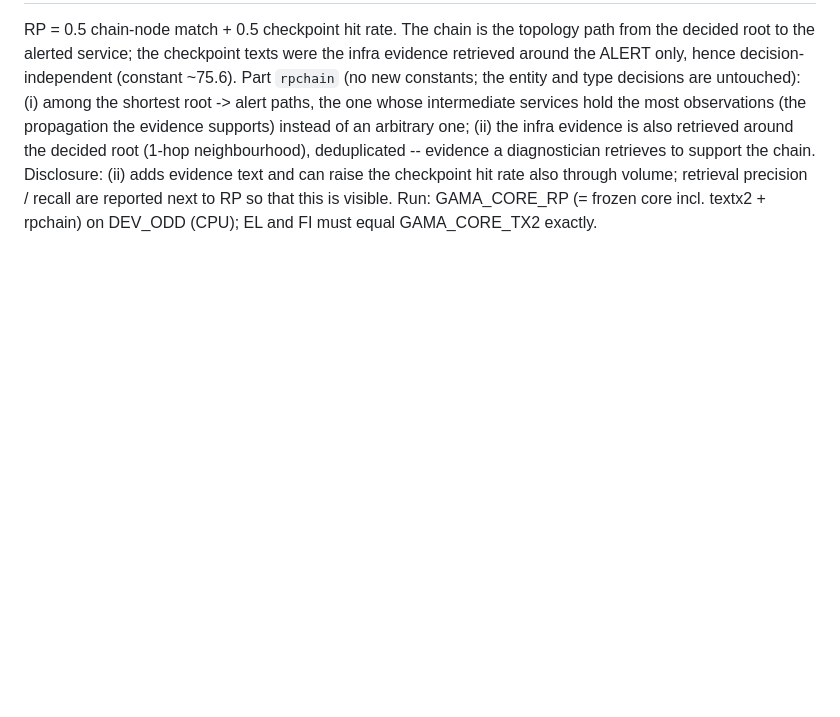
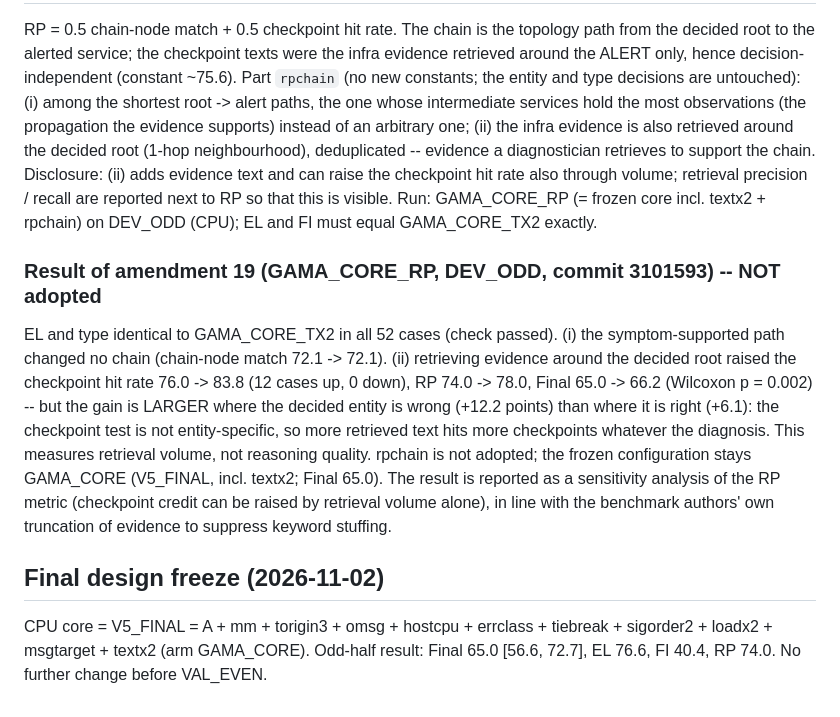
Before and after one commit to solaemanachmad/gama-rca, a Markdown page: PREREGISTRATION_V5.md, the part around the change. Drawn GitHub-style; blank space fills up the shorter version.

Commit message:
rpchain not adopted (checkpoint gain = retrieval volume); final design freeze
Co-Authored-By: Claude Opus 5.5 <noreply@anthropic.com>
Claude-Session: https://claude.ai/code/session_01FpFJSpTmYv1TJu7tNSsfSj

```diff
--- a/PREREGISTRATION_V5.md
+++ b/PREREGISTRATION_V5.md
@@ -432,3 +432,16 @@ evidence is also retrieved around the decided root (1-hop neighbourhood), dedupl
 the chain. Disclosure: (ii) adds evidence text and can raise the checkpoint hit rate also through volume; retrieval precision /
 recall are reported next to RP so that this is visible.
 Run: GAMA_CORE_RP (= frozen core incl. textx2 + rpchain) on DEV_ODD (CPU); EL and FI must equal GAMA_CORE_TX2 exactly.
+
+### Result of amendment 19 (GAMA_CORE_RP, DEV_ODD, commit 3101593) -- NOT adopted
+EL and type identical to GAMA_CORE_TX2 in all 52 cases (check passed). (i) the symptom-supported path changed no chain (chain-node
+match 72.1 -> 72.1). (ii) retrieving evidence around the decided root raised the checkpoint hit rate 76.0 -> 83.8 (12 cases up,
+0 down), RP 74.0 -> 78.0, Final 65.0 -> 66.2 (Wilcoxon p = 0.002) -- but the gain is LARGER where the decided entity is wrong (+12.2
+points) than where it is right (+6.1): the checkpoint test is not entity-specific, so more retrieved text hits more checkpoints whatever
+the diagnosis. This measures retrieval volume, not reasoning quality. rpchain is not adopted; the frozen configuration stays
+GAMA_CORE (V5_FINAL, incl. textx2; Final 65.0). The result is reported as a sensitivity analysis of the RP metric (checkpoint credit
+can be raised by retrieval volume alone), in line with the benchmark authors' own truncation of evidence to suppress keyword stuffing.
+
+## Final design freeze (2026-11-02)
+CPU core = V5_FINAL = A + mm + torigin3 + omsg + hostcpu + errclass + tiebreak + sigorder2 + loadx2 + msgtarget + textx2
+(arm GAMA_CORE). Odd-half result: Final 65.0 [56.6, 72.7], EL 76.6, FI 40.4, RP 74.0. No further change before VAL_EVEN.
```
